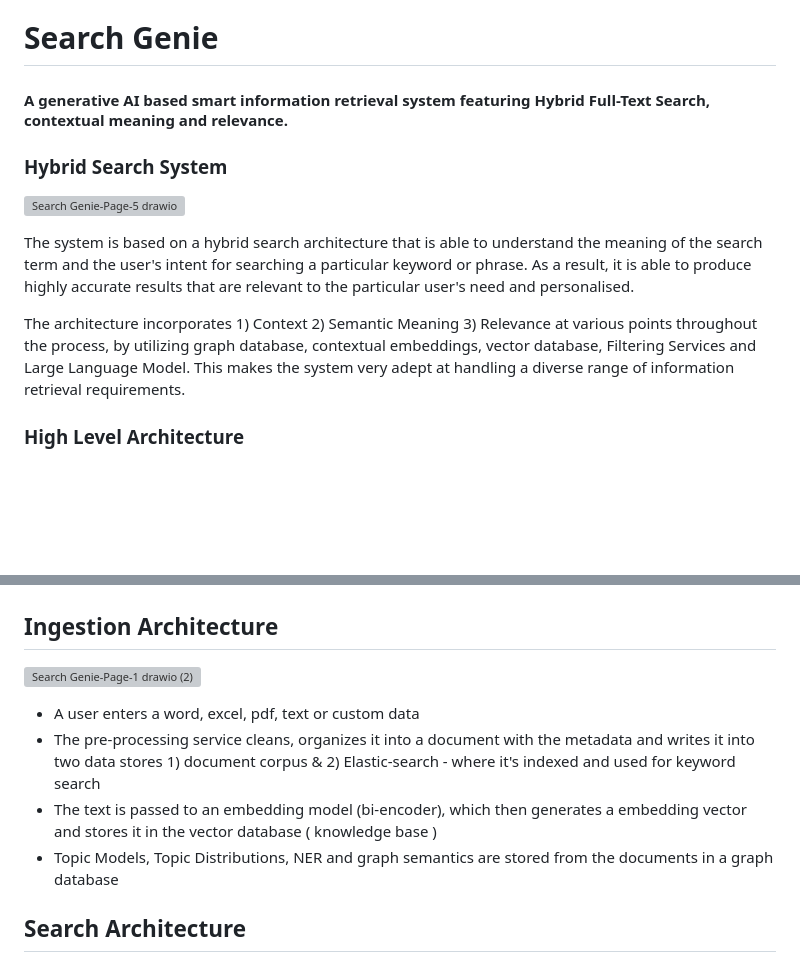
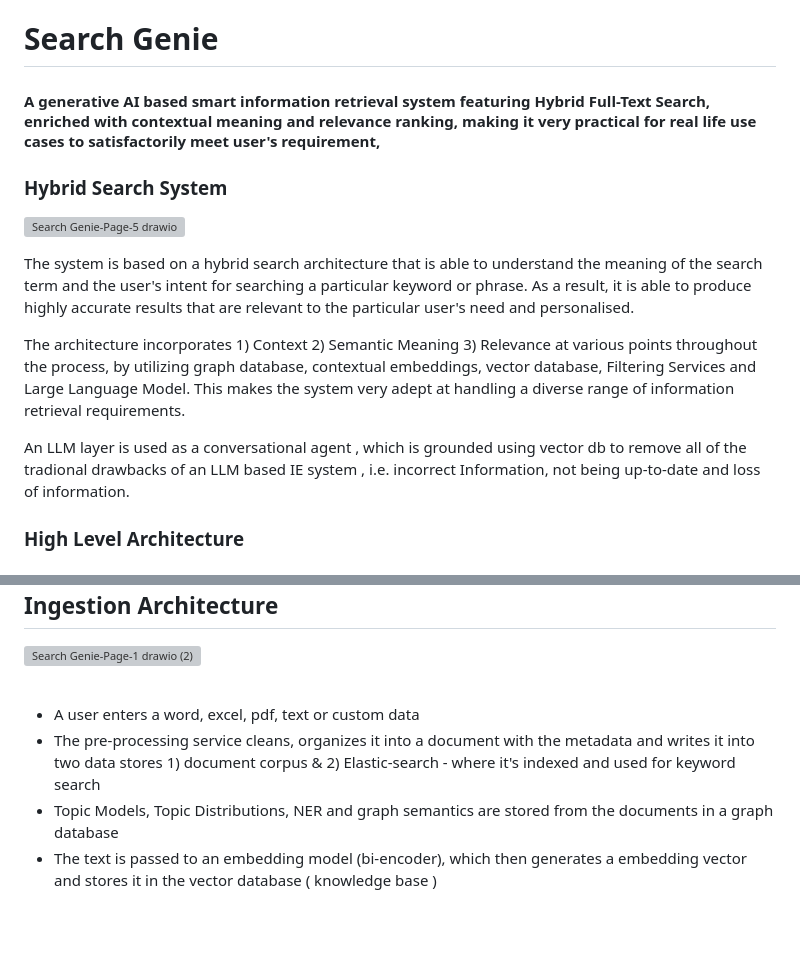
Before and after one commit to kaustav202/search-genie, a Markdown page: README.md, 2 parts joined by grey strips. Drawn GitHub-style; blank space fills up the shorter version; grey boxes are pictures that could not be loaded.

```diff
--- a/README.md
+++ b/README.md
@@ -1,6 +1,6 @@
 # Search Genie
 
-#### A generative AI based smart information retrieval system featuring Hybrid Full-Text Search, contextual meaning and relevance.
+#### A generative AI based smart information retrieval system featuring Hybrid Full-Text Search, enriched with contextual meaning and relevance ranking, making it very practical for real life use cases to satisfactorily meet user's requirement,
 
 ### Hybrid Search System
 
@@ -11,6 +11,8 @@ The system is based on a hybrid search architecture that is able to understand t
 
 The architecture incorporates 1) Context 2) Semantic Meaning 3) Relevance at various points throughout the process, by utilizing graph database, contextual embeddings, vector database, Filtering Services and Large Language Model. This makes the system very adept at handling a diverse range of information retrieval requirements.
 
+An LLM layer is used as a conversational agent , which is grounded using vector db to remove all of the tradional drawbacks of an LLM based IE system , i.e. incorrect Information, not being up-to-date and loss of information.
+
 ### High Level Architecture
 
 ## Ingestion Architecture
@@ -20,6 +23,6 @@ The architecture incorporates 1) Context 2) Semantic Meaning 3) Relevance at var
 
 - A user enters a word, excel, pdf, text or custom data
 - The pre-processing service cleans, organizes it into a document with the metadata and writes it into two data stores 1) document corpus & 2) Elastic-search - where it's indexed and used for keyword search
+- Topic Models, Topic Distributions, NER and graph semantics are stored from the documents in a graph database
 - The text is passed to an embedding model (bi-encoder), which then generates a embedding vector and stores it in the vector database ( knowledge base )
-- Topic Models, Topic Distributions, NER and graph semantics are stored from the documents in a graph database
 
```
Also changed, not shown: other parts of README.md (+6 -0 lines).
